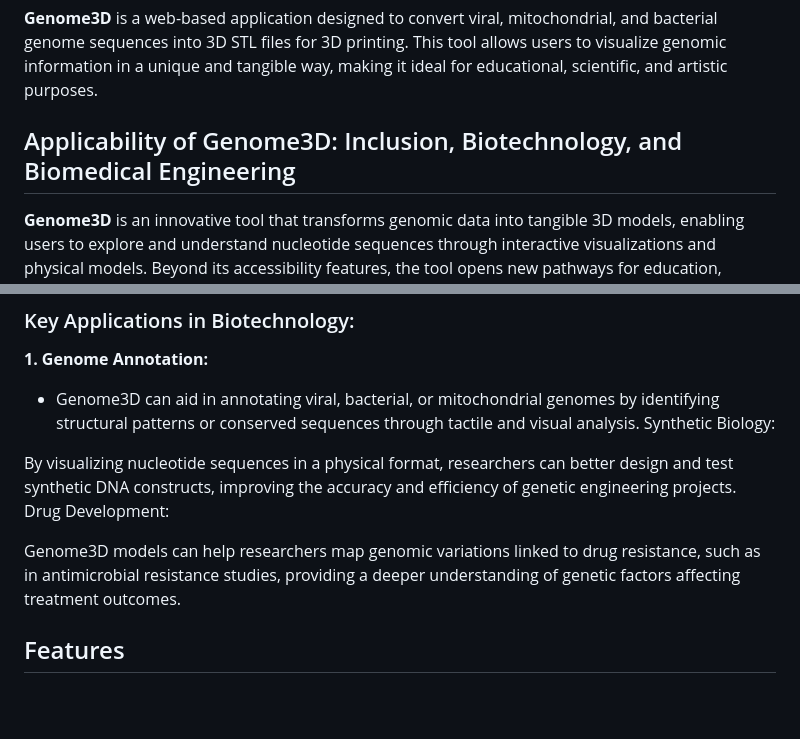
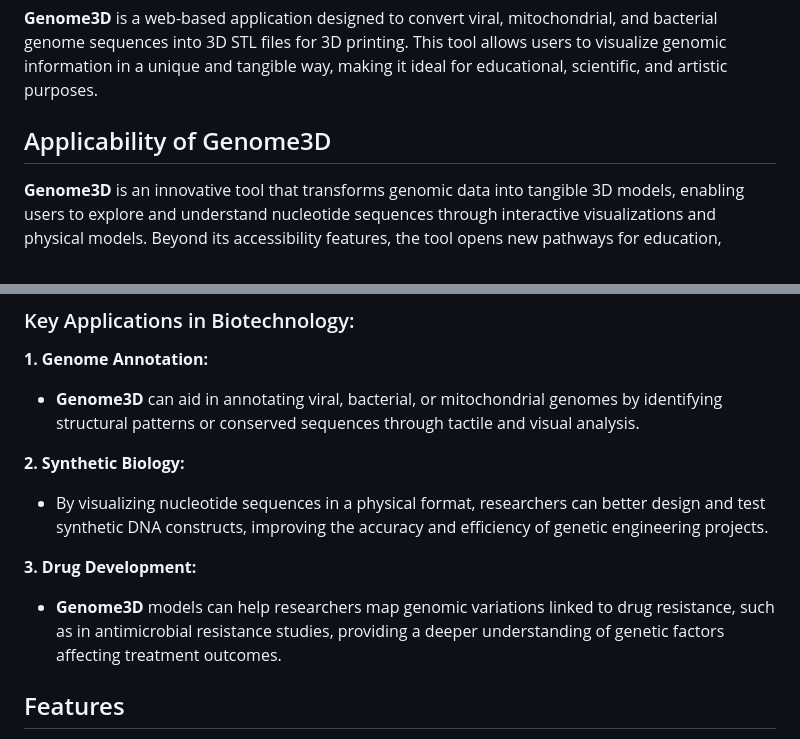
Before and after one commit to vLaBiOmicS/Genome3D, a Markdown page: README.md, 2 parts joined by grey strips. GitHub-like rendering; blank space fills up the shorter version.

```diff
--- a/README.md
+++ b/README.md
@@ -2,7 +2,7 @@
 
 **Genome3D** is a web-based application designed to convert viral, mitochondrial, and bacterial genome sequences into 3D STL files for 3D printing. This tool allows users to visualize genomic information in a unique and tangible way, making it ideal for educational, scientific, and artistic purposes.
 
-## Applicability of Genome3D: Inclusion, Biotechnology, and Biomedical Engineering
+## Applicability of Genome3D
 
 **Genome3D** is an innovative tool that transforms genomic data into tangible 3D models, enabling users to explore and understand nucleotide sequences through interactive visualizations and physical models. Beyond its accessibility features, the tool opens new pathways for education, research, and applications in biotechnology and biomedical engineering.
 
@@ -21,13 +21,15 @@
 ### Key Applications in Biotechnology:
 
 **1. Genome Annotation:**
-- Genome3D can aid in annotating viral, bacterial, or mitochondrial genomes by identifying structural patterns or conserved sequences through tactile and visual analysis.
-Synthetic Biology:
+- **Genome3D** can aid in annotating viral, bacterial, or mitochondrial genomes by identifying structural patterns or conserved sequences through tactile and visual analysis.
 
-By visualizing nucleotide sequences in a physical format, researchers can better design and test synthetic DNA constructs, improving the accuracy and efficiency of genetic engineering projects.
-Drug Development:
+**2. Synthetic Biology:**
+- By visualizing nucleotide sequences in a physical format, researchers can better design and test synthetic DNA constructs, improving the accuracy and efficiency of genetic engineering projects.
 
-Genome3D models can help researchers map genomic variations linked to drug resistance, such as in antimicrobial resistance studies, providing a deeper understanding of genetic factors affecting treatment outcomes.
+**3. Drug Development:**
+- **Genome3D** models can help researchers map genomic variations linked to drug resistance, such as in antimicrobial resistance studies, providing a deeper understanding of genetic factors affecting treatment outcomes.
+
+
 
 ## Features
 
```
